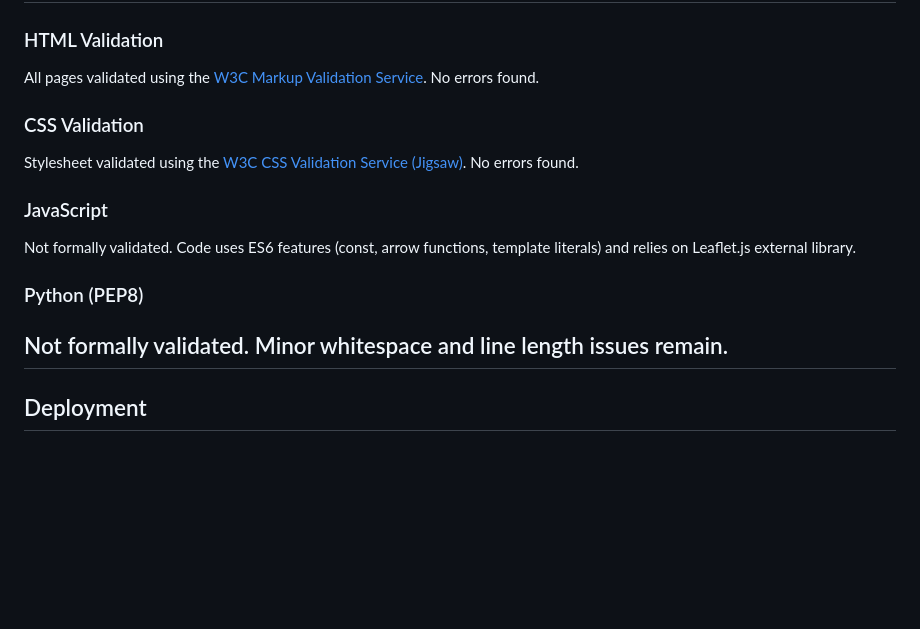
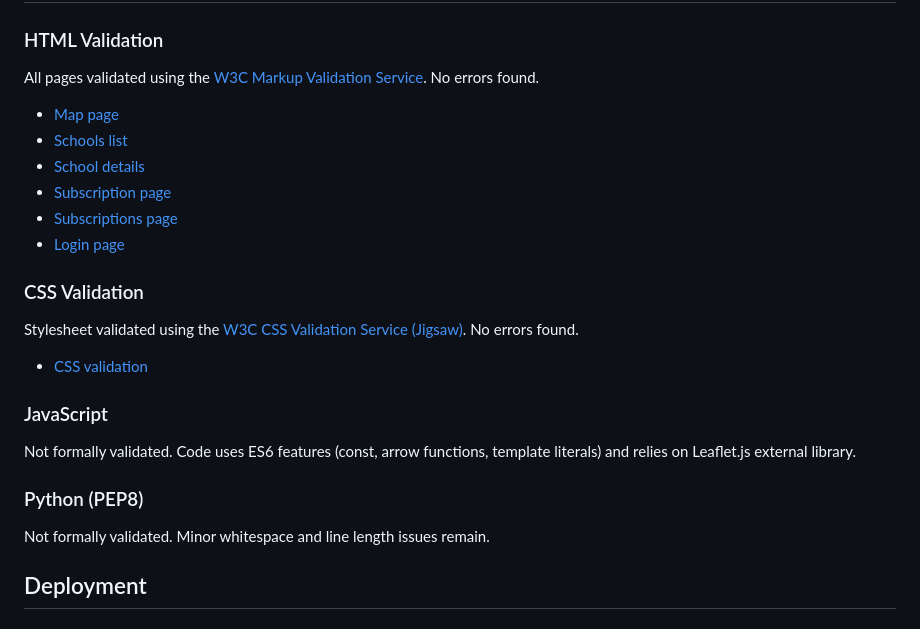
Before and after one commit to GavinKingcome/schools_air_quality_msp4, a Markdown page: README.md, the part around the change. GitHub-like rendering; blank space fills up the shorter version.

Commit message:
Add validation screenshot references to README

```diff
--- a/README.md
+++ b/README.md
@@ -595,9 +595,18 @@ Tests cover model creation, string representations, unique constraints, view res
 
 All pages validated using the [W3C Markup Validation Service](https://validator.w3.org/). No errors found.
 
+- [Map page](docs/validation/map_page.png)
+- [Schools list](docs/validation/schools_list.png)
+- [School details](docs/validation/school_details.png)
+- [Subscription page](docs/validation/subscription_page.png)
+- [Subscriptions page](docs/validation/subscriptions_page.png)
+- [Login page](docs/validation/login_page.png)
+
 ### CSS Validation
 
 Stylesheet validated using the [W3C CSS Validation Service (Jigsaw)](https://jigsaw.w3.org/css-validator/). No errors found.
+
+- [CSS validation](docs/validation/css.png)
 
 ### JavaScript
 
@@ -606,7 +615,6 @@ Not formally validated. Code uses ES6 features (const, arrow functions, template
 ### Python (PEP8)
 
 Not formally validated. Minor whitespace and line length issues remain.
----
 
 ## Deployment
 
```
